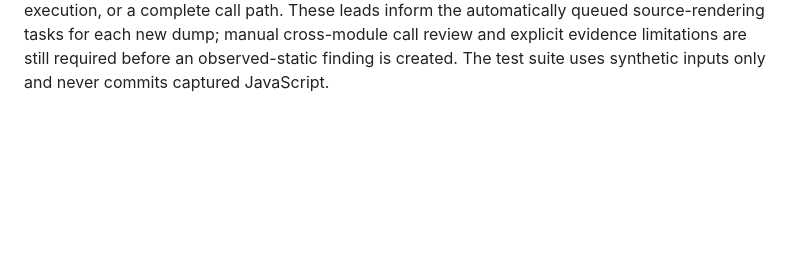
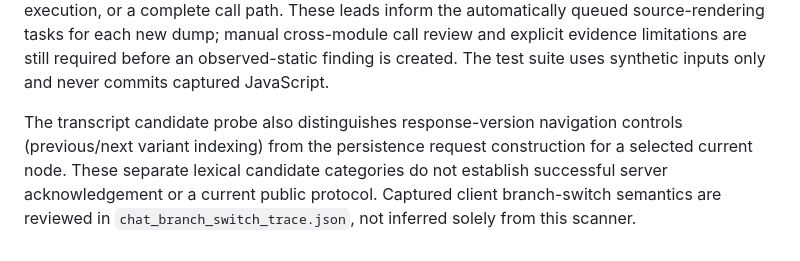
Before and after one commit to sguzman/viewsource, a Markdown page: docs/RESEARCH.md, the part around the change. GitHub-like rendering; blank space fills up the shorter version.

```diff
--- a/docs/RESEARCH.md
+++ b/docs/RESEARCH.md
@@ -126,3 +126,10 @@ queued source-rendering tasks for each new dump; manual cross-module call
 review and explicit evidence limitations are still required before an
 observed-static finding is created. The test suite uses synthetic inputs
 only and never commits captured JavaScript.
+
+The transcript candidate probe also distinguishes response-version navigation
+controls (previous/next variant indexing) from the persistence request
+construction for a selected current node. These separate lexical candidate
+categories do not establish successful server acknowledgement or a current
+public protocol. Captured client branch-switch semantics are reviewed in
+`chat_branch_switch_trace.json`, not inferred solely from this scanner.
```
